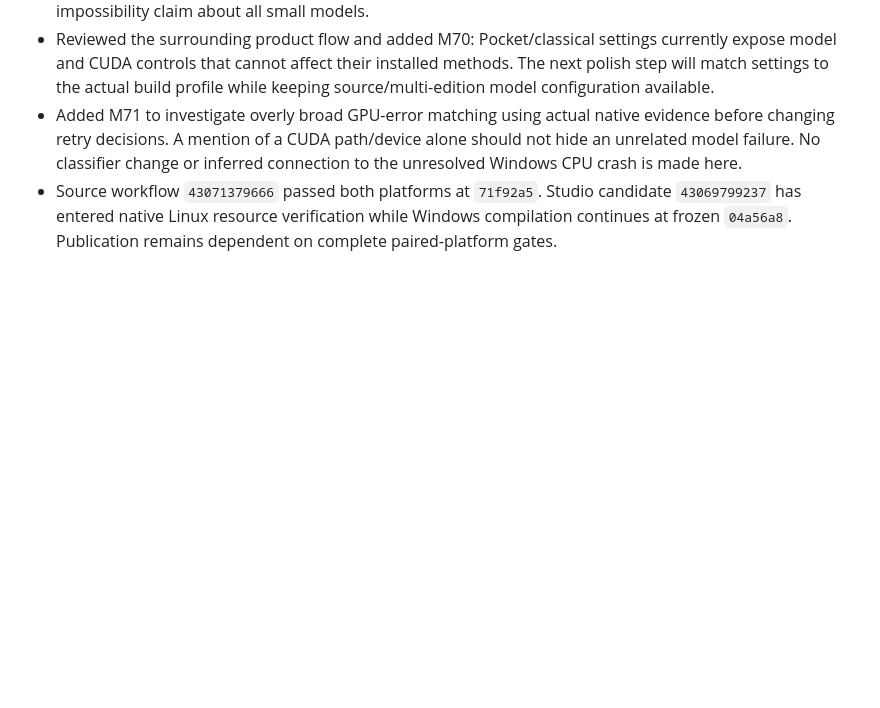
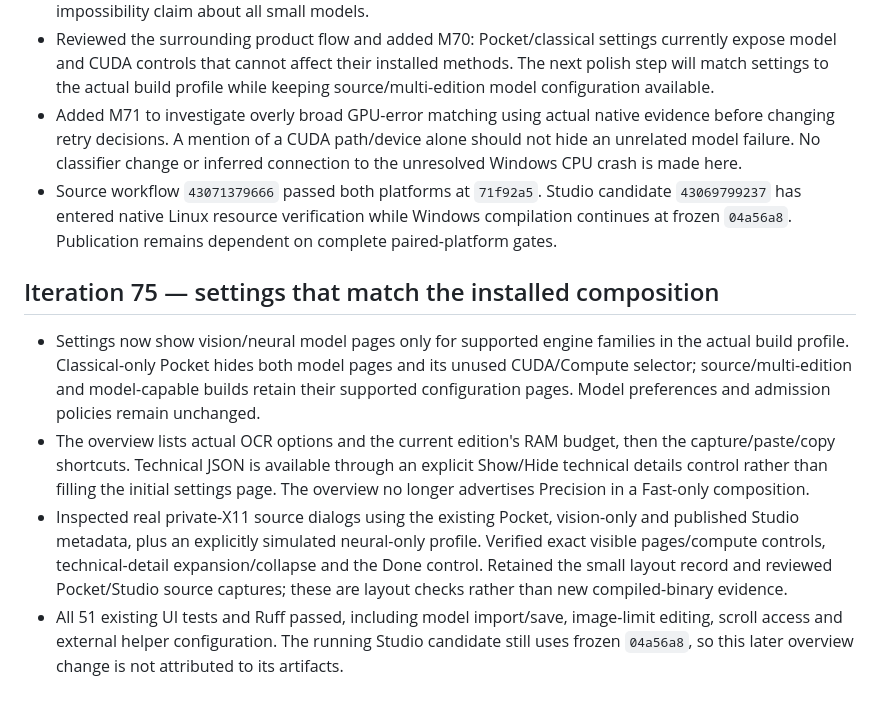
Before and after one commit to DodoBird-debian/OCReady, a Markdown page: docs/PROGRESS.md, the part around the change. Rendered like a GitHub page; blank space fills up the shorter version.

Commit message:
Match settings pages to installed OCR methods and simplify the overview

```diff
--- a/docs/PROGRESS.md
+++ b/docs/PROGRESS.md
@@ -635,3 +635,10 @@ The plan describes both the implementation sequence and release gates. Pending i
 - Reviewed the surrounding product flow and added M70: Pocket/classical settings currently expose model and CUDA controls that cannot affect their installed methods. The next polish step will match settings to the actual build profile while keeping source/multi-edition model configuration available.
 - Added M71 to investigate overly broad GPU-error matching using actual native evidence before changing retry decisions. A mention of a CUDA path/device alone should not hide an unrelated model failure. No classifier change or inferred connection to the unresolved Windows CPU crash is made here.
 - Source workflow `43071379666` passed both platforms at `71f92a5`. Studio candidate `43069799237` has entered native Linux resource verification while Windows compilation continues at frozen `04a56a8`. Publication remains dependent on complete paired-platform gates.
+
+## Iteration 75 — settings that match the installed composition
+
+- Settings now show vision/neural model pages only for supported engine families in the actual build profile. Classical-only Pocket hides both model pages and its unused CUDA/Compute selector; source/multi-edition and model-capable builds retain their supported configuration pages. Model preferences and admission policies remain unchanged.
+- The overview lists actual OCR options and the current edition's RAM budget, then the capture/paste/copy shortcuts. Technical JSON is available through an explicit Show/Hide technical details control rather than filling the initial settings page. The overview no longer advertises Precision in a Fast-only composition.
+- Inspected real private-X11 source dialogs using the existing Pocket, vision-only and published Studio metadata, plus an explicitly simulated neural-only profile. Verified exact visible pages/compute controls, technical-detail expansion/collapse and the Done control. Retained the small layout record and reviewed Pocket/Studio source captures; these are layout checks rather than new compiled-binary evidence.
+- All 51 existing UI tests and Ruff passed, including model import/save, image-limit editing, scroll access and external helper configuration. The running Studio candidate still uses frozen `04a56a8`, so this later overview change is not attributed to its artifacts.
```
Also changed, not shown: docs/PLAN.md (+1 -0 lines), docs/images/settings-pocket-overview-linux.png (added), docs/images/settings-studio-overview-linux.png (added), 2 other files.
